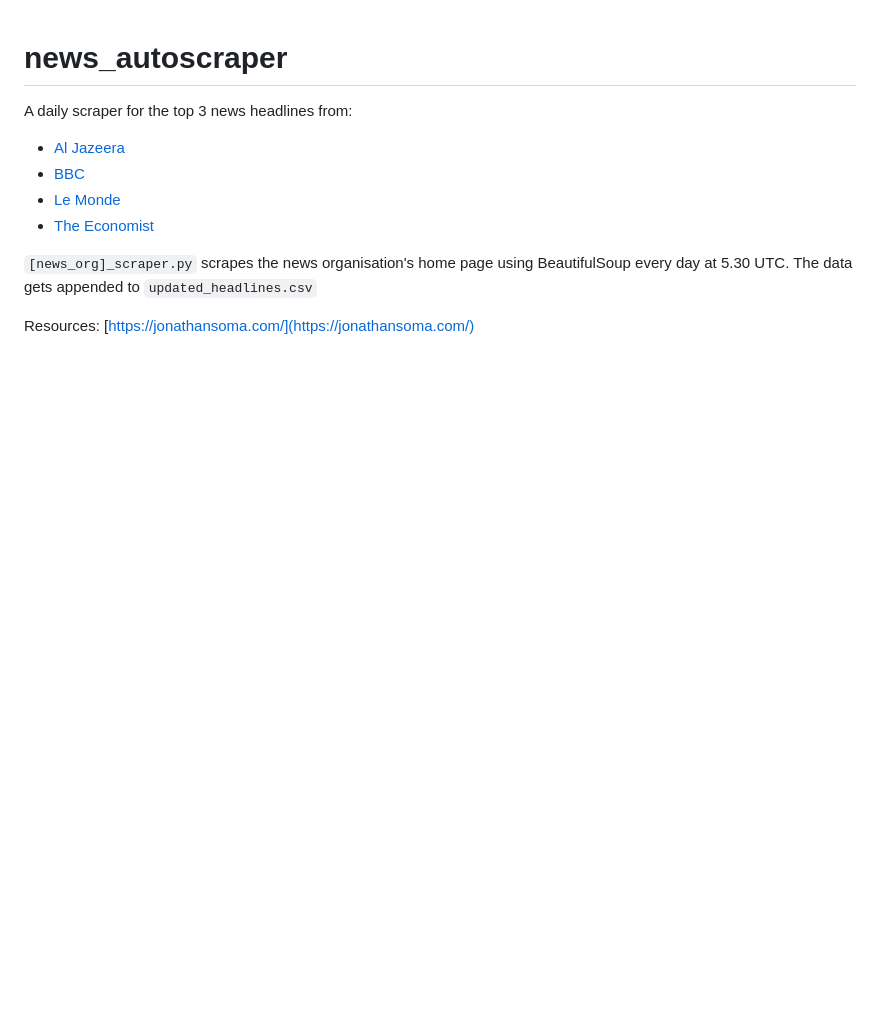
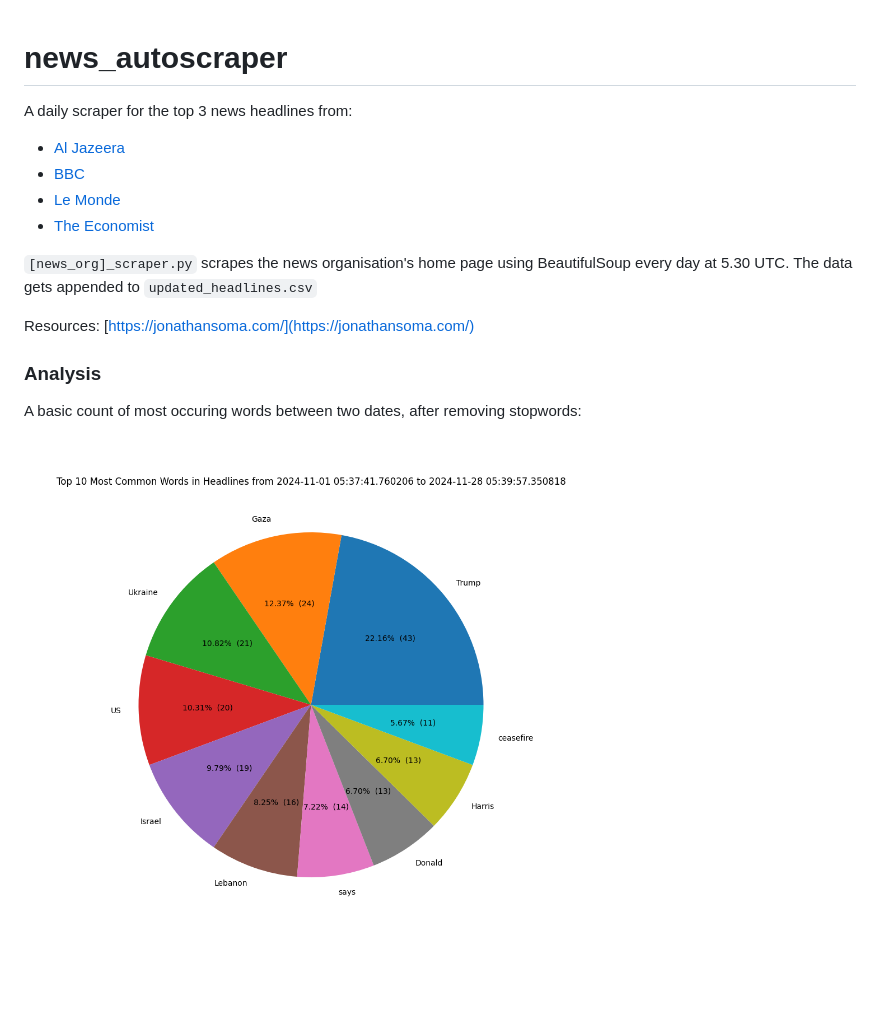
Before and after one commit to raphaelletseng/news_autoscraper, a Markdown page: README.md, the part around the change. GitHub-like rendering; blank space fills up the shorter version.

Commit message:
add plt to readme

```diff
--- a/README.md
+++ b/README.md
@@ -10,3 +10,9 @@ A daily scraper for the top 3 news headlines from:
 `[news_org]_scraper.py` scrapes the news organisation's home page using BeautifulSoup every day at 5.30 UTC. The data gets appended to `updated_headlines.csv`
 
 Resources: [https://jonathansoma.com/](https://jonathansoma.com/)
+
+
+### Analysis
+
+A basic count of most occuring words between two dates, after removing stopwords:
+![top_10_count_fig](top_10_words_2024-11-01.png)
```
Also changed, not shown: top_10_words_2024-11-01.png (renamed from top_10_words_2024-11-01 05:37:41.760206.png), 1 other file.
